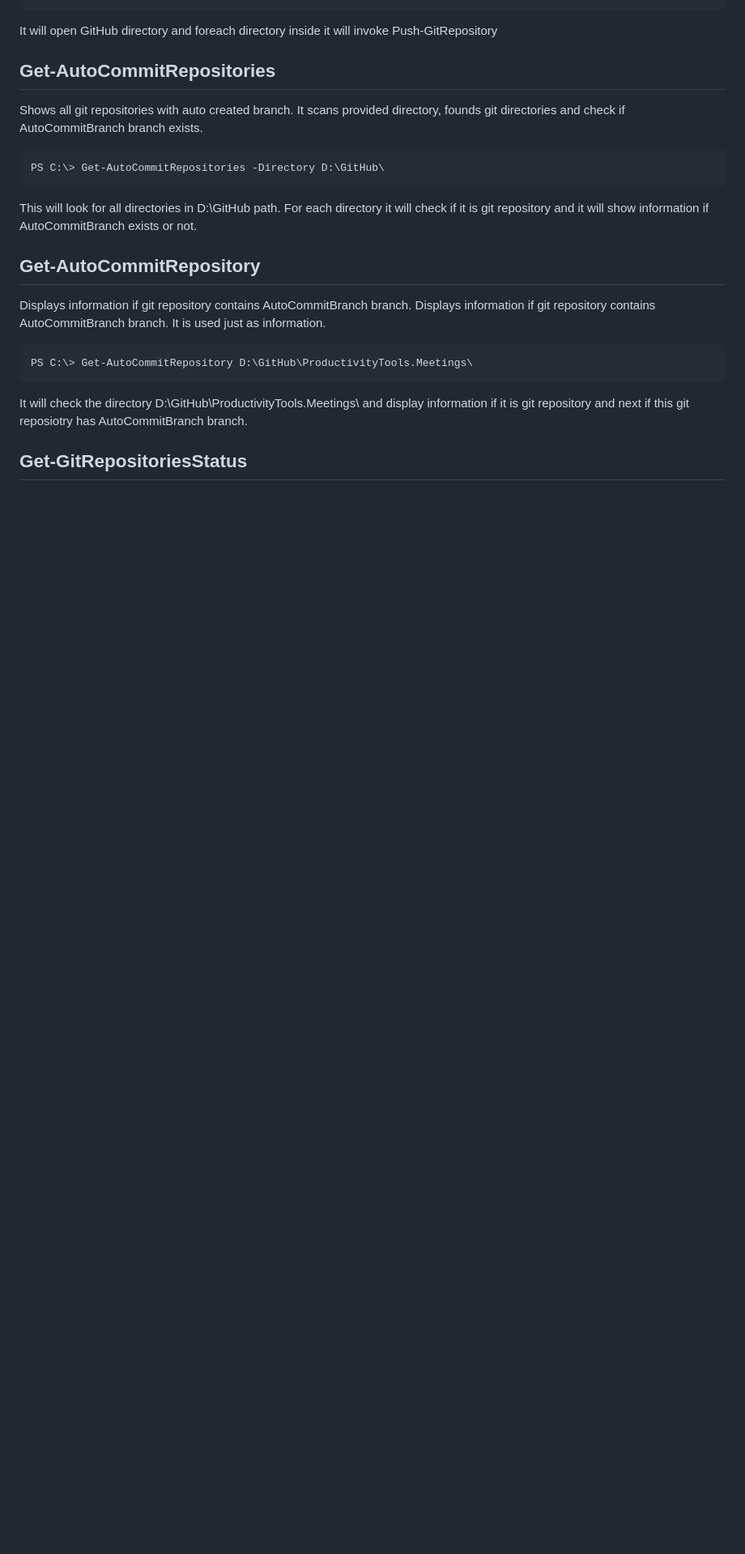
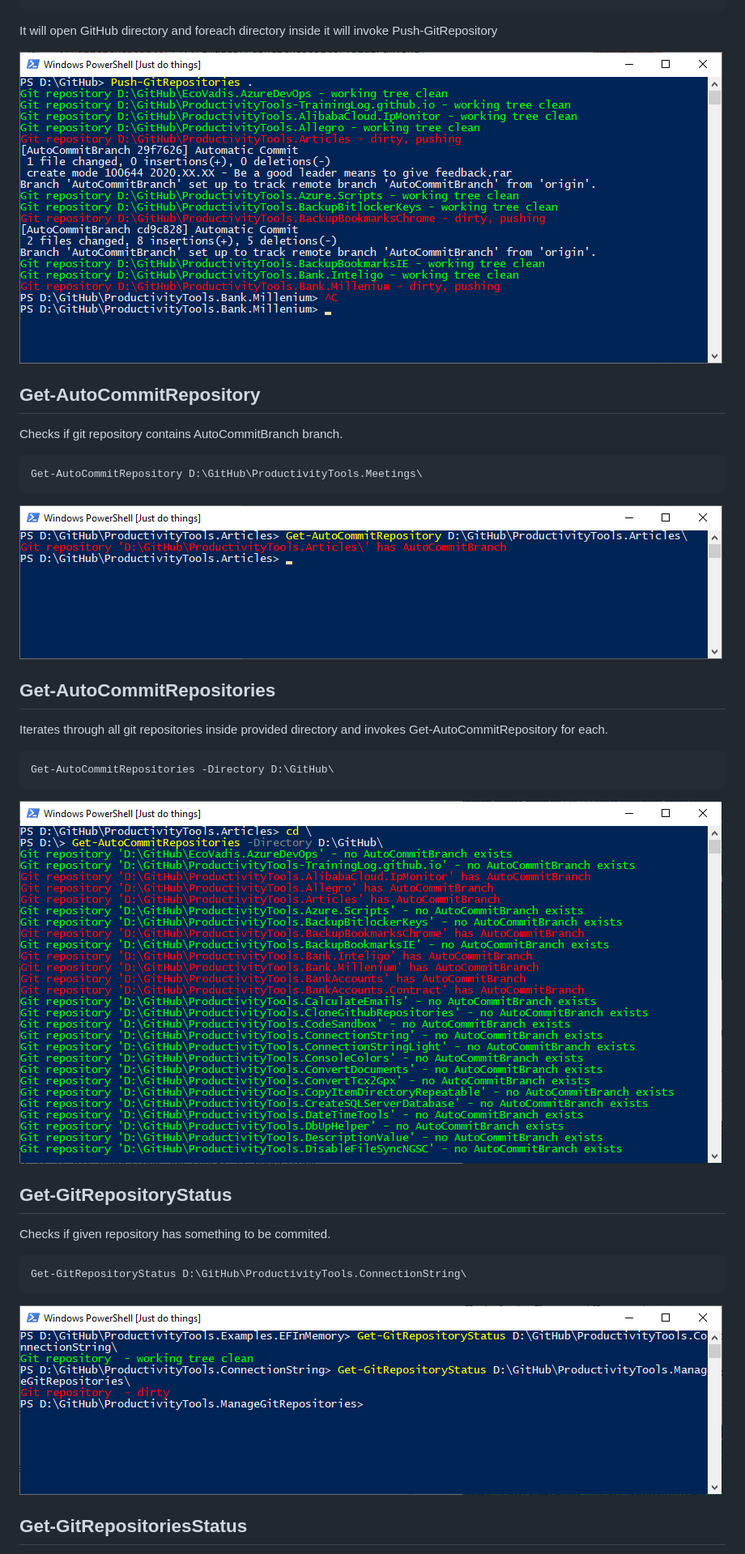
Before and after one commit to pwujczyk/ProductivityTools.ManageGitRepositories, a Markdown page: README.md, the part around one of its changes. Shown at 81% size. Drawn GitHub-style; pictures changed too: Images/GetAutoCommitRepositories.png (added), Images/GetAutoCommitRepository.png (added), Images/GetGitRepositoryStatus.png (added); blank space fills up the shorter version.

````diff
--- a/README.md
+++ b/README.md
@@ -63,25 +62,36 @@ PS C:\> Push-GitRepositories D:\GitHub\
 
 It will open GitHub directory and foreach directory inside it will invoke Push-GitRepository
 
-
-## Get-AutoCommitRepositories
-Shows all git repositories with auto created branch. It scans provided directory, founds git directories and check if AutoCommitBranch branch exists.
-
-```powershell
-PS C:\> Get-AutoCommitRepositories -Directory D:\GitHub\
-```
-
-This will look for all directories in D:\GitHub path. For each directory it will check if it is git repository and it will show information if AutoCommitBranch exists or not.
+![Push-GitRepositories](./Images/PushGitRepositories.png)
 
 ## Get-AutoCommitRepository
 
-Displays information if git repository contains AutoCommitBranch branch. Displays information if git repository contains AutoCommitBranch branch. It is used just as information.
+Checks if git repository contains AutoCommitBranch branch.
 
 ```powershell
-PS C:\> Get-AutoCommitRepository D:\GitHub\ProductivityTools.Meetings\
+Get-AutoCommitRepository D:\GitHub\ProductivityTools.Meetings\
+```
+![Get-AutoCommitRepository](./Images/GetAutoCommitRepository.png)
+
+
+## Get-AutoCommitRepositories
+Iterates through all git repositories inside provided directory and invokes Get-AutoCommitRepository for each.
+
+```powershell
+Get-AutoCommitRepositories -Directory D:\GitHub\
 ```
 
-It will check the directory D:\GitHub\ProductivityTools.Meetings\ and display information if it is git repository and next if this git reposiotry has AutoCommitBranch branch.
+![Get-AutoCommitRepositories](./Images/GetAutoCommitRepositories.png)
+
+
+## Get-GitRepositoryStatus
+Checks if given repository has something to be commited.
+
+```powershell
+Get-GitRepositoryStatus D:\GitHub\ProductivityTools.ConnectionString\
+```
+
+![Get-GitRepositoryStatus](./Images/GetGitRepositoryStatus.png)
 
 
 ## Get-GitRepositoriesStatus
````
Also changed, not shown: other parts of README.md (+15 -28 lines), Images/GetGitRepositoriesStatus.png (added), Images/PushGitRepository.png (added).
